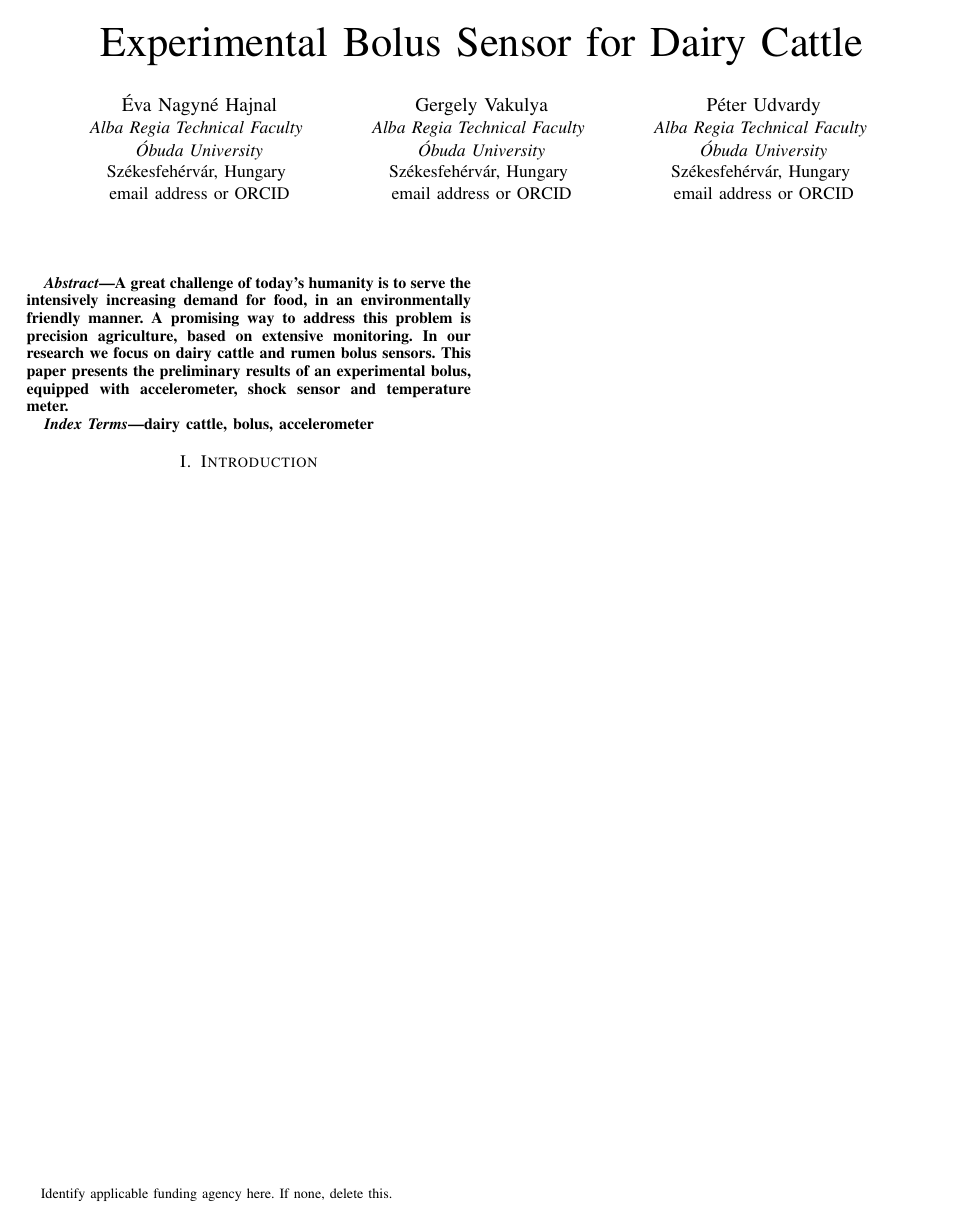
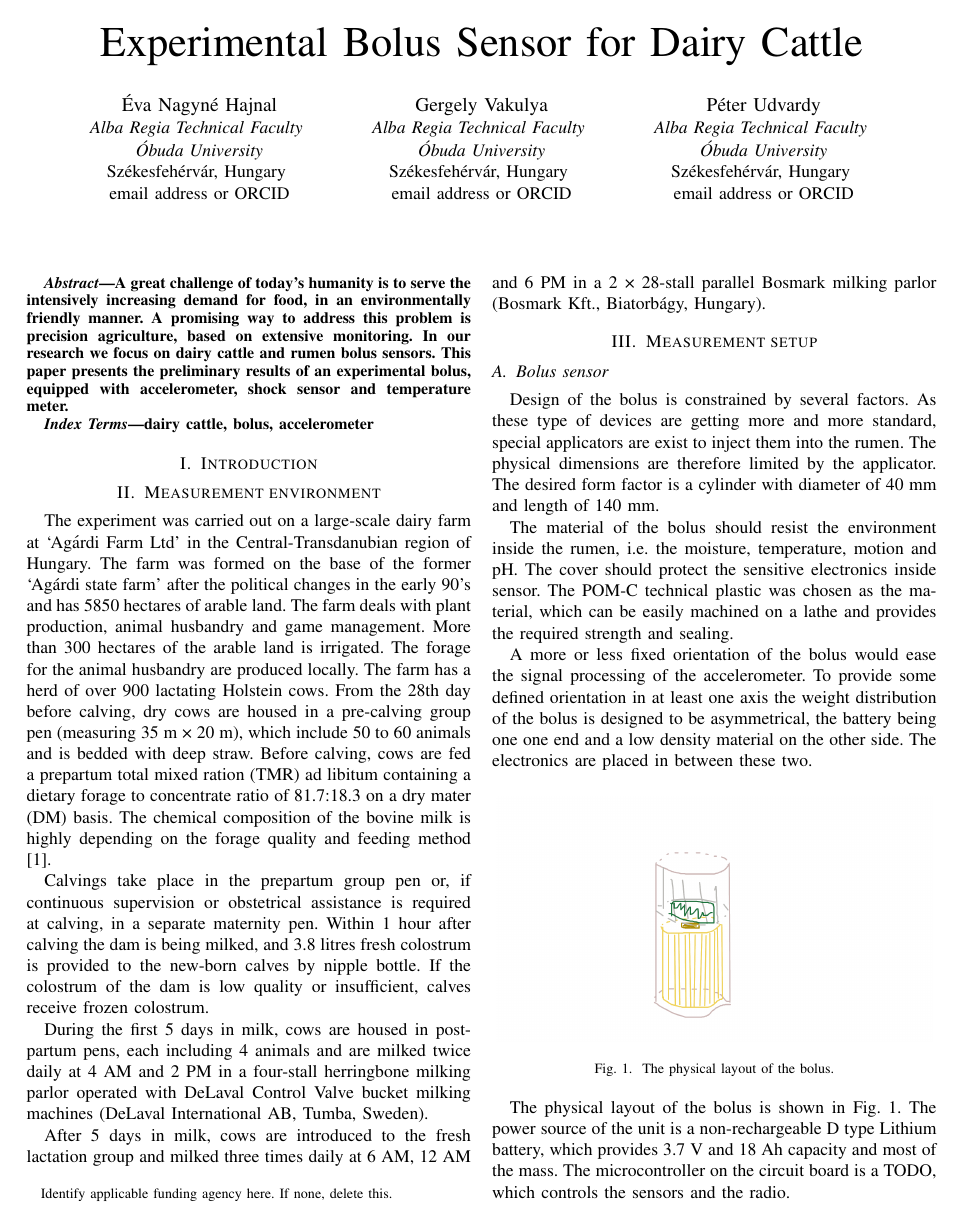
Before and after one commit to Bolus-2021/SISY_2022_Bolus10, a LaTeX paper (hajnal-sisy2022-bolus.tex): page 1 of 4 before the commit and page 1 of 3 after it. Compiled offline with pdfLaTeX; a missing font is replaced by an installed copy or a similar font; a LaTeX package or settings file that is missing is left out.

Commit message:
Measurement environment

```diff
--- a/hajnal-sisy2022-bolus.tex
+++ b/hajnal-sisy2022-bolus.tex
@@ -73,7 +73,16 @@ dairy cattle, bolus, accelerometer
 %\end{center}
 %\end{table}
 
-\include{measurement_environment}
+\section{Measurement environment}
+
+The experiment was carried out on a large-scale dairy farm at ‘Agárdi Farm Ltd’ in the Central-Transdanubian region of Hungary. The farm was formed on the base of the former ‘Agárdi state farm’ after the political changes in the early 90’s and has 5850 hectares of arable land. The farm deals with plant production, animal husbandry and game management. More than 300 hectares of the arable land is irrigated. The forage for the animal husbandry are produced locally.
+The farm has a herd of over 900 lactating Holstein cows. From the 28th day before calving, dry cows are housed in a pre-calving group pen (measuring 35 m × 20 m), which include 50 to 60 animals and is bedded with deep straw. Before calving, cows are fed a prepartum total mixed ration (TMR) ad libitum containing a dietary forage to concentrate ratio of 81.7:18.3 on a dry mater (DM) basis. The chemical composition of the bovine milk is highly depending on the forage quality and feeding method \cite{aidin2019}.
+
+Calvings take place in the prepartum group pen or, if continuous supervision or obstetrical assistance is required at calving, in a separate maternity pen. Within 1 hour after calving the dam is being milked, and 3.8 litres fresh colostrum is provided to the new-born calves by nipple bottle. If the colostrum of the dam is low quality or insufficient, calves receive frozen colostrum.
+
+During the first 5 days in milk, cows are housed in postpartum pens, each including 4 animals and are milked twice daily at 4 AM and 2 PM in a four-stall herringbone milking parlor operated with DeLaval Control Valve bucket milking machines (DeLaval International AB, Tumba, Sweden).
+
+After 5 days in milk, cows are introduced to the fresh lactation group and milked three times daily at 6 AM, 12 AM and 6 PM in a 2 × 28-stall parallel Bosmark milking parlor (Bosmark Kft., Biatorbágy, Hungary).
 
 \section{Measurement setup}
 
```
Also changed, not shown: measurement_environment.tex (deleted, +0 -3 lines), references.bib (+11 -0 lines).
